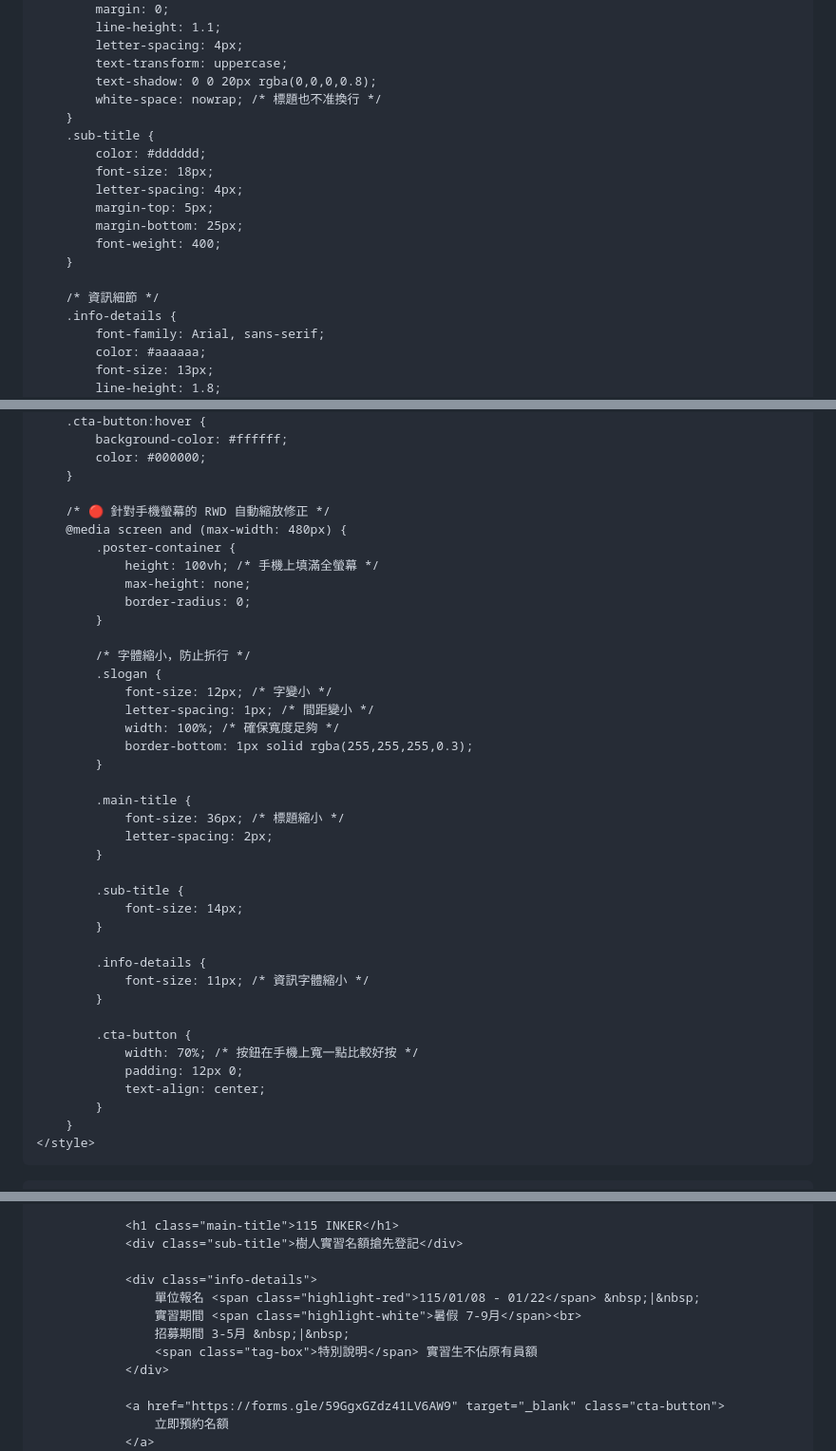
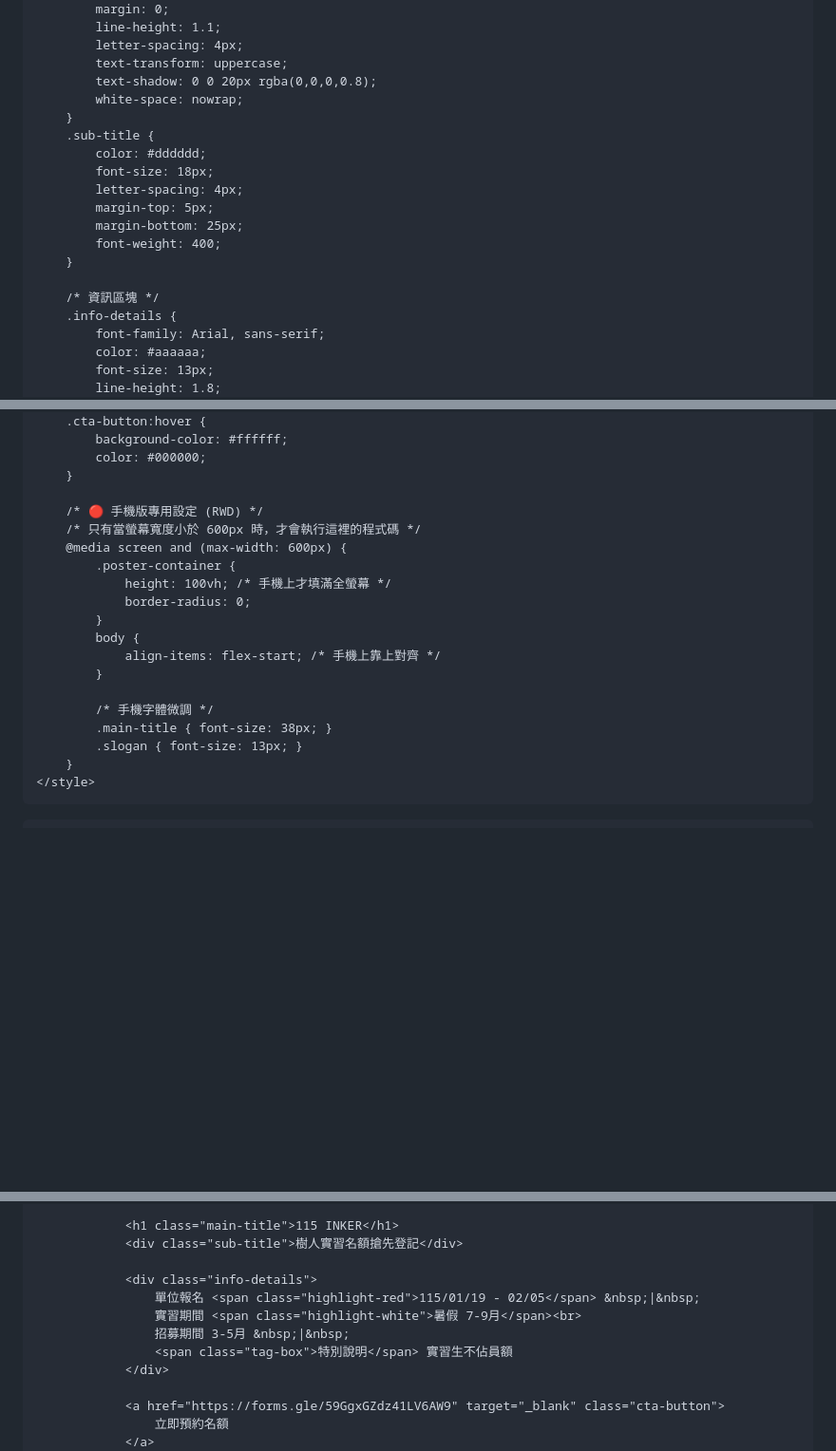
Before and after one commit to ste29-byte/inker-internship-2026, a Markdown page: README.md, 3 parts joined by grey strips. Shown at 95% size. Rendered like a GitHub page; blank space fills up the shorter version.

```diff
--- a/README.md
+++ b/README.md
@@ -107,7 +109,7 @@
             letter-spacing: 4px;
             text-transform: uppercase;
             text-shadow: 0 0 20px rgba(0,0,0,0.8);
-            white-space: nowrap; /* 標題也不准換行 */
+            white-space: nowrap;
         }
         .sub-title {
             color: #dddddd;
@@ -118,7 +120,7 @@
             font-weight: 400;
         }
 
-        /* 資訊細節 */
+        /* 資訊區塊 */
         .info-details {
             font-family: Arial, sans-serif;
             color: #aaaaaa;
@@ -157,40 +160,20 @@
             color: #000000;
         }
 
-        /* 🔴 針對手機螢幕的 RWD 自動縮放修正 */
-        @media screen and (max-width: 480px) {
+        /* 🔴 手機版專用設定 (RWD) */
+        /* 只有當螢幕寬度小於 600px 時，才會執行這裡的程式碼 */
+        @media screen and (max-width: 600px) {
             .poster-container {
-                height: 100vh; /* 手機上填滿全螢幕 */
-                max-height: none;
+                height: 100vh; /* 手機上才填滿全螢幕 */
                 border-radius: 0;
             }
-
-            /* 字體縮小，防止折行 */
-            .slogan {
-                font-size: 12px; /* 字變小 */
-                letter-spacing: 1px; /* 間距變小 */
-                width: 100%; /* 確保寬度足夠 */
-                border-bottom: 1px solid rgba(255,255,255,0.3);
+            body {
+                align-items: flex-start; /* 手機上靠上對齊 */
             }
 
-            .main-title {
-                font-size: 36px; /* 標題縮小 */
-                letter-spacing: 2px;
-            }
-
-            .sub-title {
-                font-size: 14px;
-            }
-
-            .info-details {
-                font-size: 11px; /* 資訊字體縮小 */
-            }
-
-            .cta-button {
-                width: 70%; /* 按鈕在手機上寬一點比較好按 */
-                padding: 12px 0;
-                text-align: center;
-            }
+            /* 手機字體微調 */
+            .main-title { font-size: 38px; }
+            .slogan { font-size: 13px; }
         }
     </style>
 </head>
@@ -217,10 +200,10 @@
                 <div class="sub-title">樹人實習名額搶先登記</div>
 
                 <div class="info-details">
-                    單位報名 <span class="highlight-red">115/01/08 - 01/22</span> &nbsp;|&nbsp;
+                    單位報名 <span class="highlight-red">115/01/19 - 02/05</span> &nbsp;|&nbsp;
                     實習期間 <span class="highlight-white">暑假 7-9月</span><br>
                     招募期間 3-5月 &nbsp;|&nbsp;
-                    <span class="tag-box">特別說明</span> 實習生不佔原有員額
+                    <span class="tag-box">特別說明</span> 實習生不佔員額
                 </div>
 
                 <a href="https://forms.gle/59GgxGZdz41LV6AW9" target="_blank" class="cta-button">
```
Also changed, not shown: other parts of README.md (+19 -16 lines).
